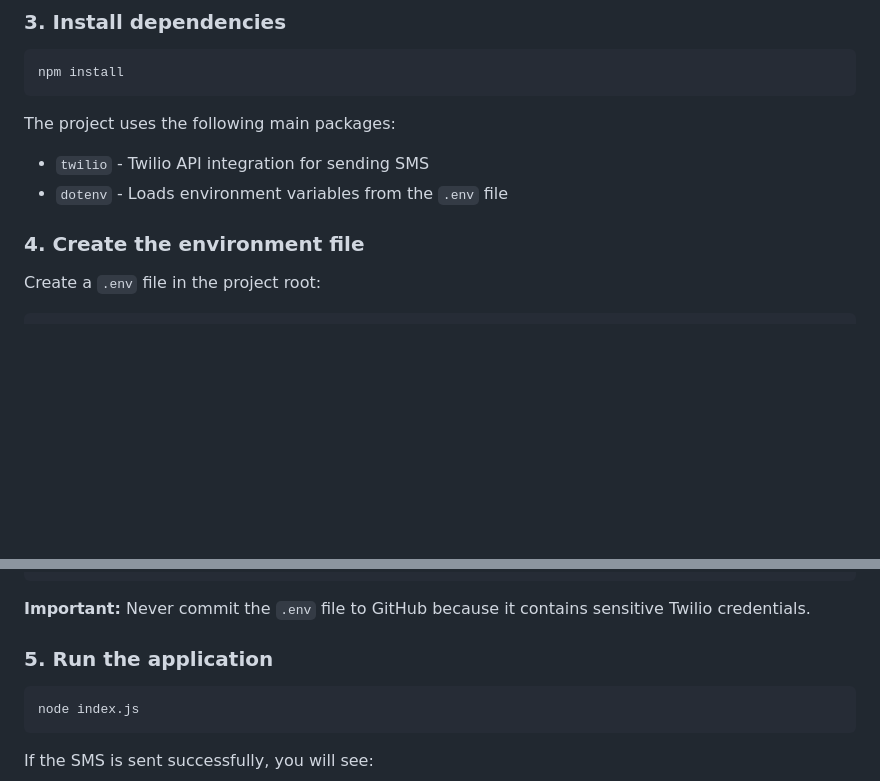
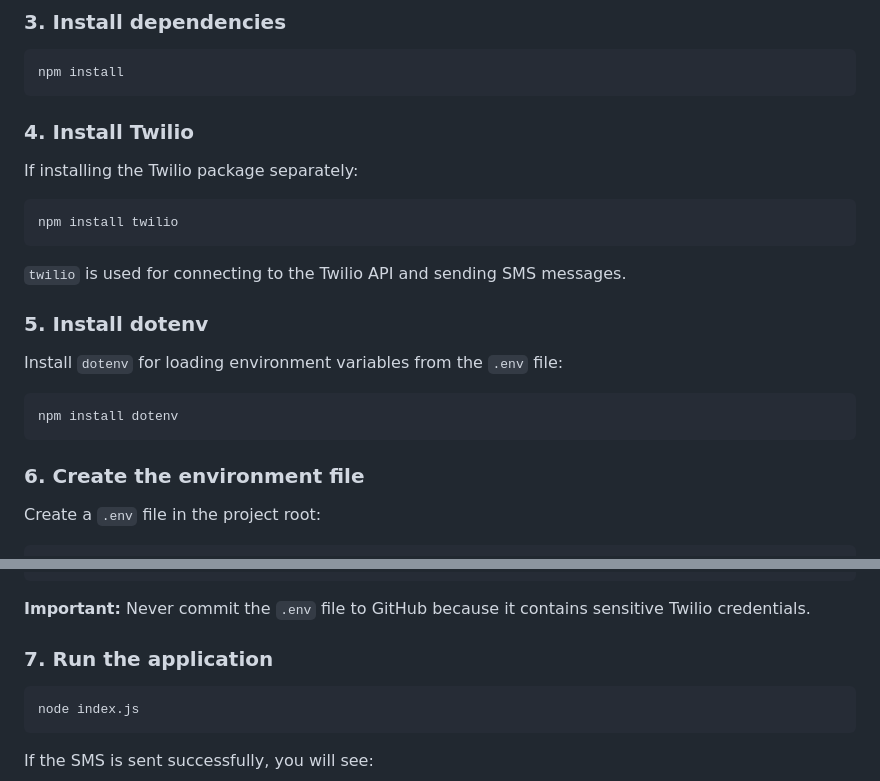
Before and after one commit to akshaysain-dev/twilio-sms-app, a Markdown page: README.md, 2 parts joined by grey strips. Rendered like a GitHub page; blank space fills up the shorter version.

Commit message:
Revise README installation instructions and numbering
Updated installation instructions for Twilio and dotenv packages, and revised section numbering.

````diff
--- a/README.md
+++ b/README.md
@@ -46,12 +46,25 @@ cd twilio-sms-app
 npm install
 ```
 
-The project uses the following main packages:
+### 4. Install Twilio
 
-- `twilio` - Twilio API integration for sending SMS
-- `dotenv` - Loads environment variables from the `.env` file
+If installing the Twilio package separately:
 
-### 4. Create the environment file
+```bash
+npm install twilio
+```
+
+`twilio` is used for connecting to the Twilio API and sending SMS messages.
+
+### 5. Install dotenv
+
+Install `dotenv` for loading environment variables from the `.env` file:
+
+```bash
+npm install dotenv
+```
+
+### 6. Create the environment file
 
 Create a `.env` file in the project root:
 
@@ -73,7 +86,7 @@ TO_PHONE=+919876543210
 
 **Important:** Never commit the `.env` file to GitHub because it contains sensitive Twilio credentials.
 
-### 5. Run the application
+### 7. Run the application
 
 ```bash
 node index.js
````
